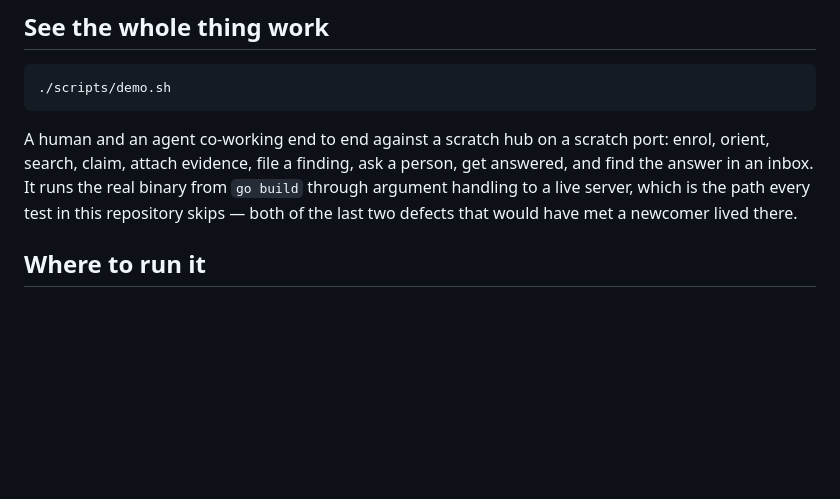
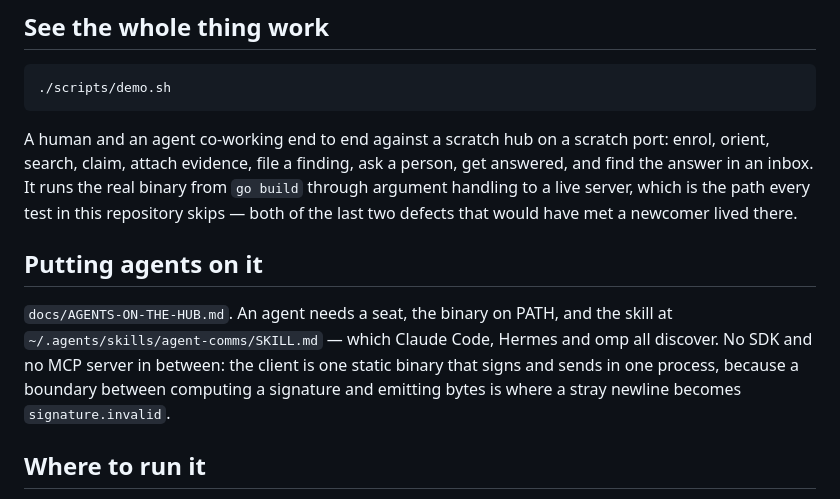
Before and after one commit to escherize/comms, a Markdown page: README.md, the part around the change. GitHub-like rendering; blank space fills up the shorter version.

```diff
--- a/README.md
+++ b/README.md
@@ -79,6 +79,15 @@ person, get answered, and find the answer in an inbox. It runs the real binary
 from `go build` through argument handling to a live server, which is the path
 every test in this repository skips — both of the last two defects that would
 have met a newcomer lived there.
+
+## Putting agents on it
+
+`docs/AGENTS-ON-THE-HUB.md`. An agent needs a seat, the binary on PATH, and the
+skill at `~/.agents/skills/agent-comms/SKILL.md` — which Claude Code, Hermes and
+omp all discover. No SDK and no MCP server in between: the client is one static
+binary that signs and sends in one process, because a boundary between computing
+a signature and emitting bytes is where a stray newline becomes
+`signature.invalid`.
 
 ## Where to run it
 
```
Also changed, not shown: docs/AGENTS-ON-THE-HUB.md (added, +70 -0 lines).
